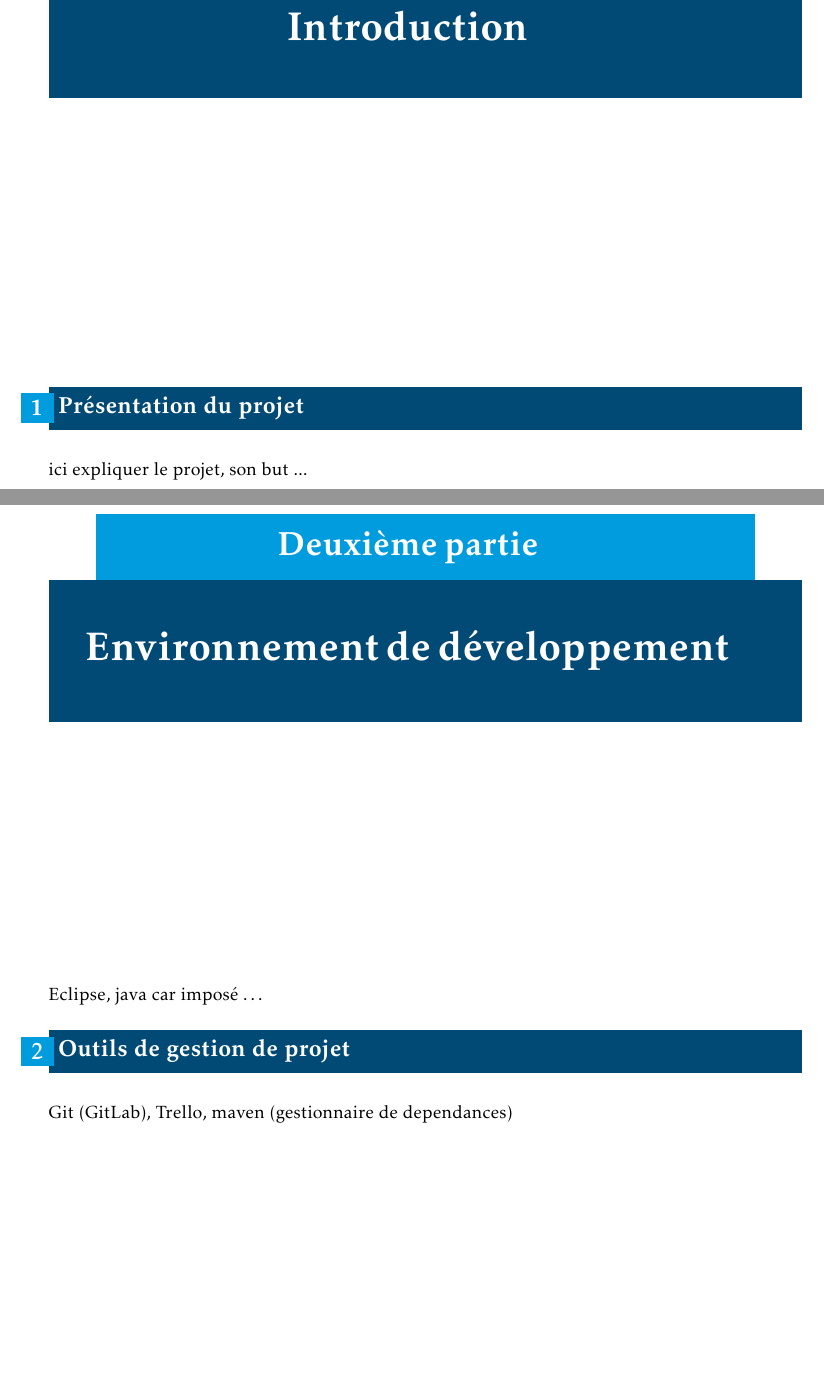
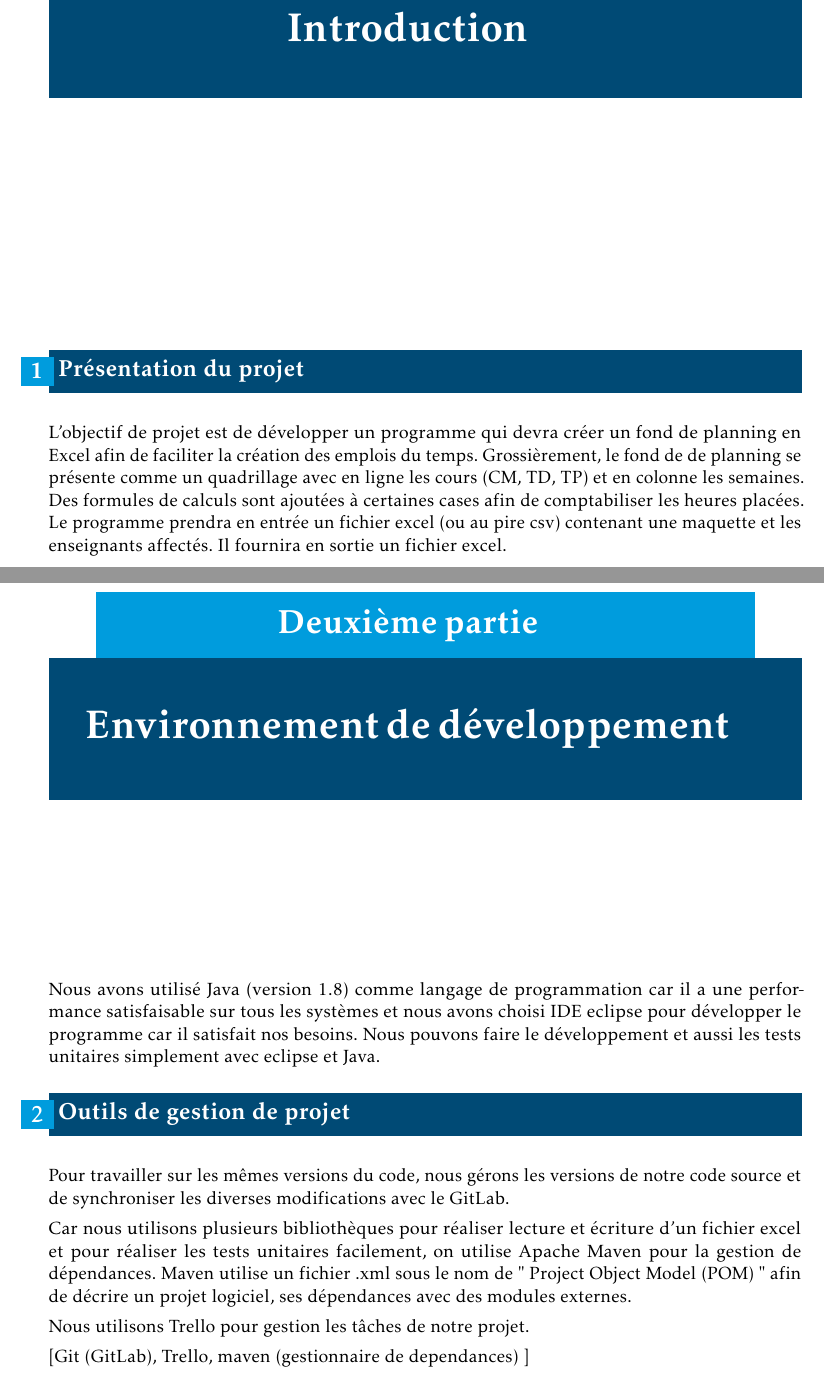
Before and after one commit to penghanyuan/Planning, a LaTeX thesis (Rapport-LaTeX/Rapport.tex): two parts of pages 7 and 8 of 18, joined at a grey line, cut so that both start at the same text, the shorter picture padded with empty space. The pictures show the PDF file Rapport-LaTeX/Rapport.pdf that the author committed with the source.

Commit message:
update rapport

```diff
--- a/Rapport-LaTeX/Rapport.tex
+++ b/Rapport-LaTeX/Rapport.tex
@@ -29,13 +29,18 @@
 	% zone du contenu du document
 	\part{Introduction}
 	\section{Présentation du projet}
-	ici expliquer le projet, son but ...
-
+	L’objectif de projet est de développer un programme qui devra créer un fond de planning en Excel afin de faciliter la création des emplois du temps. Grossièrement, le fond de de planning se présente comme un quadrillage avec en ligne les cours (CM, TD, TP) et en colonne les semaines. Des formules de calculs sont ajoutées à certaines cases afin de comptabiliser les heures placées. Le programme prendra en entrée un fichier excel (ou au pire csv) contenant une maquette et les enseignants affectés. Il fournira en sortie un fichier excel.
 	\part{Environnement de développement}
-	Eclipse, java car imposé …
+	Nous avons utilisé Java (version 1.8) comme langage de programmation car il a une performance satisfaisable sur tous les systèmes et nous avons choisi IDE eclipse pour développer le programme car il satisfait nos besoins. Nous pouvons faire le développement et aussi les tests unitaires simplement avec eclipse et Java.
 
 	\section{Outils de gestion de projet}
-	Git (GitLab), Trello, maven (gestionnaire de dependances)
+	Pour travailler sur les mêmes versions du code, nous gérons les versions de notre code source et de synchroniser les diverses modifications avec le GitLab.
+
+	Car nous utilisons plusieurs bibliothèques pour réaliser lecture et écriture d'un fichier excel et pour réaliser les tests unitaires facilement, on utilise Apache Maven pour la gestion de dépendances. Maven utilise un fichier .xml sous le nom de " Project Object Model (POM) " afin de décrire un projet logiciel, ses dépendances avec des modules externes.
+
+	Nous utilisons Trello pour gestion les tâches de notre projet.
+
+	[Git (GitLab), Trello, maven (gestionnaire de dependances) ]
 
 	\part{Étude de projet}
 	\section{Analyse des besoins}
```
Also changed, not shown: Rapport-LaTeX/Rapport.bbl (added), Rapport-LaTeX/Rapport.gls (added), Rapport-LaTeX/Rapport.ind (added), Rapport-LaTeX/Rapport.pdf, 10 other files.
